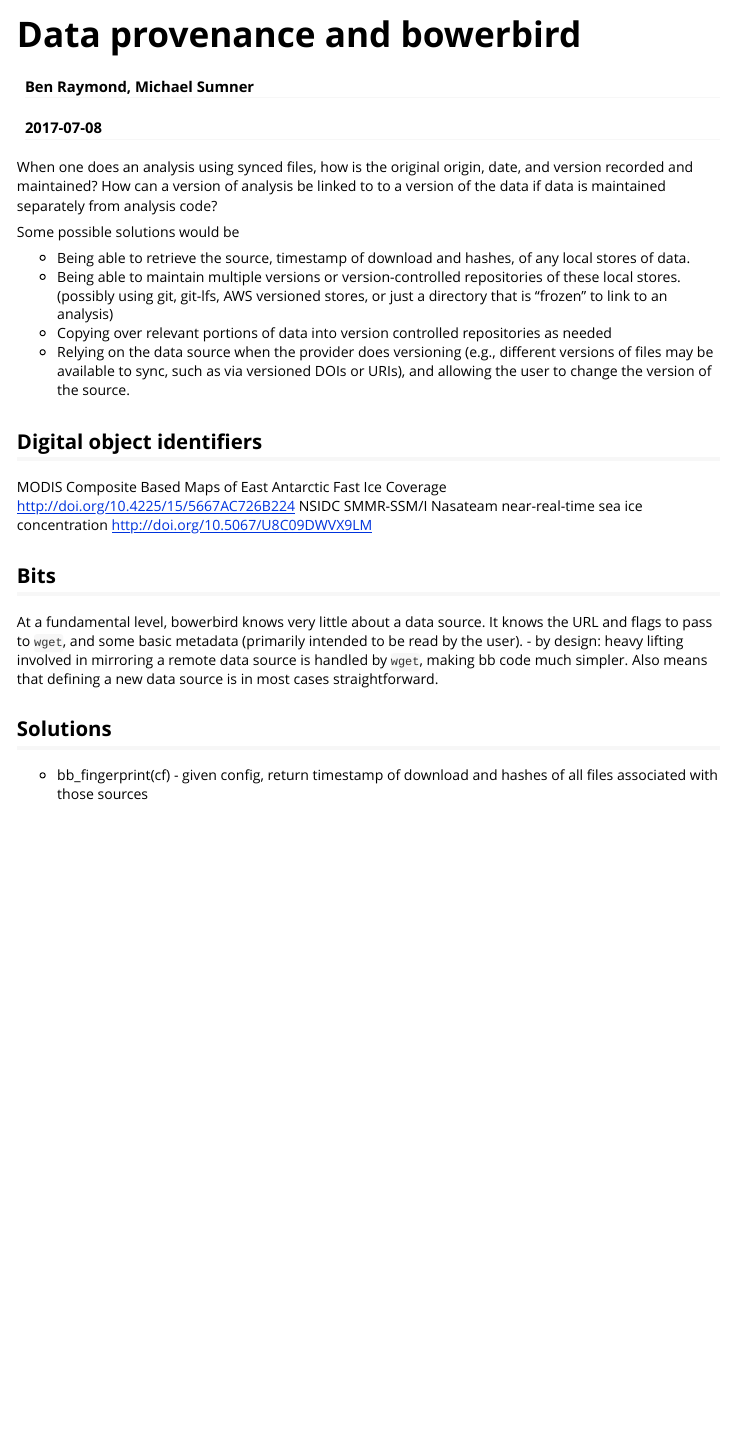
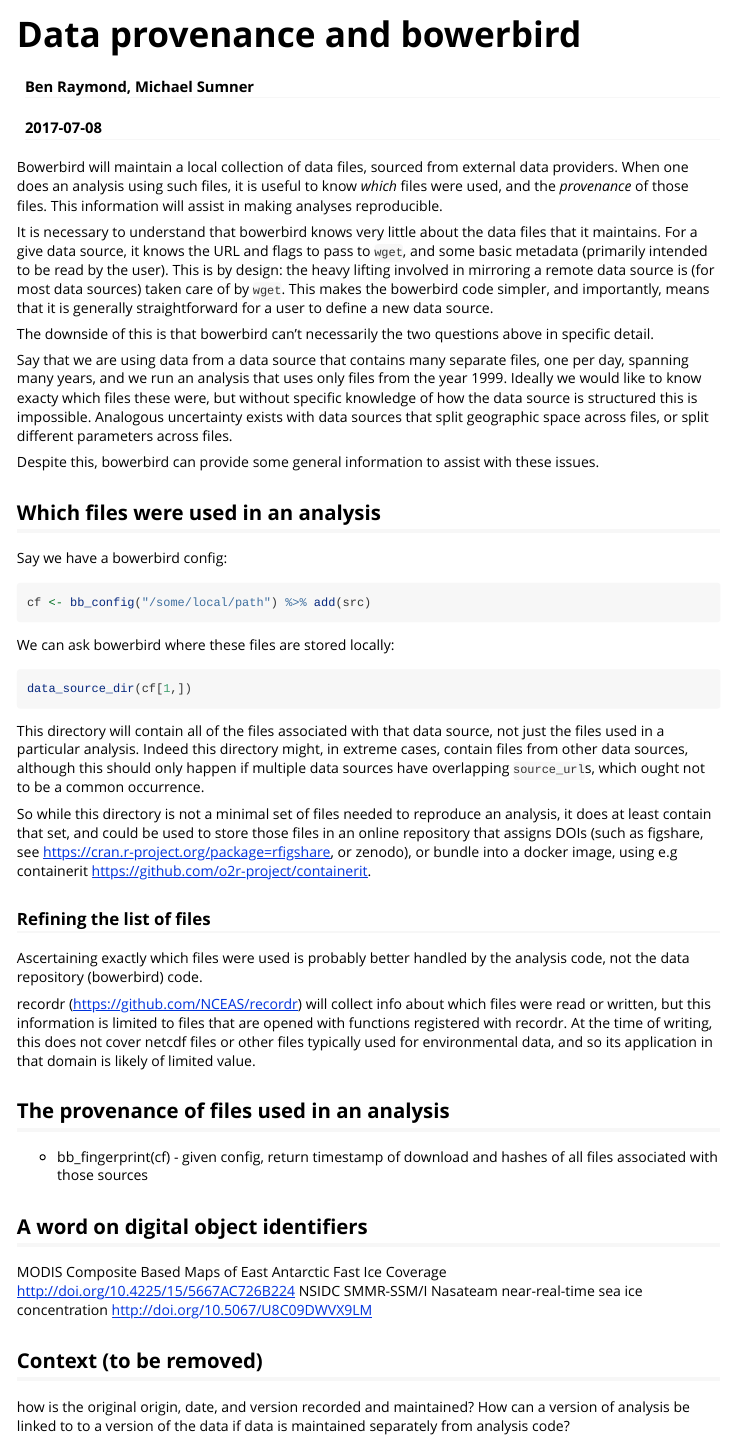
Before and after one commit to ropensci/bowerbird, an R Markdown document (vignettes/data_provenance.Rmd): the page in a window 1100 px wide, from its top. Rendered offline with R 4.5, knitr and Pandoc, with nearby package versions.

Commit message:
vignette update

````diff
--- a/vignettes/data_provenance.Rmd
+++ b/vignettes/data_provenance.Rmd
@@ -9,7 +9,53 @@ vignette: >
   %\VignetteEncoding{UTF-8}
 ---
 
-When one does an analysis using synced files, how is the original origin, date, and version recorded and maintained? How can a version of analysis be linked to to a version of the data if data is maintained separately from analysis code?
+Bowerbird will maintain a local collection of data files, sourced from external data providers. When one does an analysis using such files,
+it is useful to know *which* files were used, and the *provenance* of those files. This information will assist in making analyses reproducible.
+
+It is necessary to understand that bowerbird knows very little about the data files that it maintains. For a give data source, it knows the URL and flags to pass to `wget`, and some basic metadata (primarily intended to be read by the user). This is by design: the heavy lifting involved in mirroring a remote data source is (for most data sources) taken care of by `wget`. This makes the bowerbird code simpler, and importantly, means that it is generally straightforward for a user to define a new data source.
+
+The downside of this is that bowerbird can't necessarily the two questions above in specific detail.
+
+Say that we are using data from a data source that contains many separate files, one per day, spanning many years, and we run an analysis that uses only files from the year 1999. Ideally we would like to know exacty which files these were, but without specific knowledge of how the data source is structured this is impossible. Analogous uncertainty exists with data sources that split geographic space across files, or split different parameters across files.
+
+Despite this, bowerbird can provide some general information to assist with these issues.
+
+## Which files were used in an analysis
+
+Say we have a bowerbird config:
+```{r eval=FALSE}
+cf <- bb_config("/some/local/path") %>% add(src)
+```
+We can ask bowerbird where these files are stored locally:
+```{r eval=FALSE}
+data_source_dir(cf[1,])
+```
+
+This directory will contain all of the files associated with that data source, not just the files used in a particular analysis. Indeed this directory might, in extreme cases, contain files from other data sources, although this should only happen if multiple data sources have overlapping `source_url`s, which ought not to be a common occurrence.
+
+So while this directory is not a minimal set of files needed to reproduce an analysis, it does at least contain that set, and could be used to store those files in an online repository that assigns DOIs (such as figshare, see https://cran.r-project.org/package=rfigshare, or zenodo), or bundle into a docker image, using e.g containerit https://github.com/o2r-project/containerit.
+
+### Refining the list of files
+
+Ascertaining exactly which files were used is probably better handled by the analysis code, not the data repository (bowerbird) code.
+
+recordr (https://github.com/NCEAS/recordr) will collect info about which files were read or written, but this information is limited to files that are opened with functions registered with recordr. At the time of writing, this does not cover netcdf files or other files typically used for environmental data, and so its application in that domain is likely of limited value.
+
+
+## The provenance of files used in an analysis
+
+
+- bb_fingerprint(cf) - given config, return timestamp of download and hashes of all files associated with those sources
+
+
+## A word on digital object identifiers
+
+MODIS Composite Based Maps of East Antarctic Fast Ice Coverage http://doi.org/10.4225/15/5667AC726B224
+NSIDC SMMR-SSM/I Nasateam near-real-time sea ice concentration http://doi.org/10.5067/U8C09DWVX9LM
+
+## Context (to be removed)
+
+how is the original origin, date, and version recorded and maintained? How can a version of analysis be linked to to a version of the data if data is maintained separately from analysis code?
 
 Some possible solutions would be
 
@@ -17,19 +63,3 @@ Some possible solutions would be
 - Being able to maintain multiple versions or version-controlled repositories of these local stores. (possibly using git, git-lfs, AWS versioned stores, or just a directory that is "frozen" to link to an analysis)
 - Copying over relevant portions of data into version controlled repositories as needed
 - Relying on the data source when the provider does versioning (e.g., different versions of files may be available to sync, such as via versioned DOIs or URIs), and allowing the user to change the version of the source.
-
-
-## Digital object identifiers
-
-MODIS Composite Based Maps of East Antarctic Fast Ice Coverage http://doi.org/10.4225/15/5667AC726B224
-NSIDC SMMR-SSM/I Nasateam near-real-time sea ice concentration http://doi.org/10.5067/U8C09DWVX9LM
-
-
-## Bits
-
-At a fundamental level, bowerbird knows very little about a data source. It knows the URL and flags to pass to `wget`, and some basic metadata (primarily intended to be read by the user).
-- by design: heavy lifting involved in mirroring a remote data source is handled by `wget`, making bb code much simpler. Also means that defining a new data source is in most cases straightforward.
-
-## Solutions
-
-- bb_fingerprint(cf) - given config, return timestamp of download and hashes of all files associated with those sources
````
